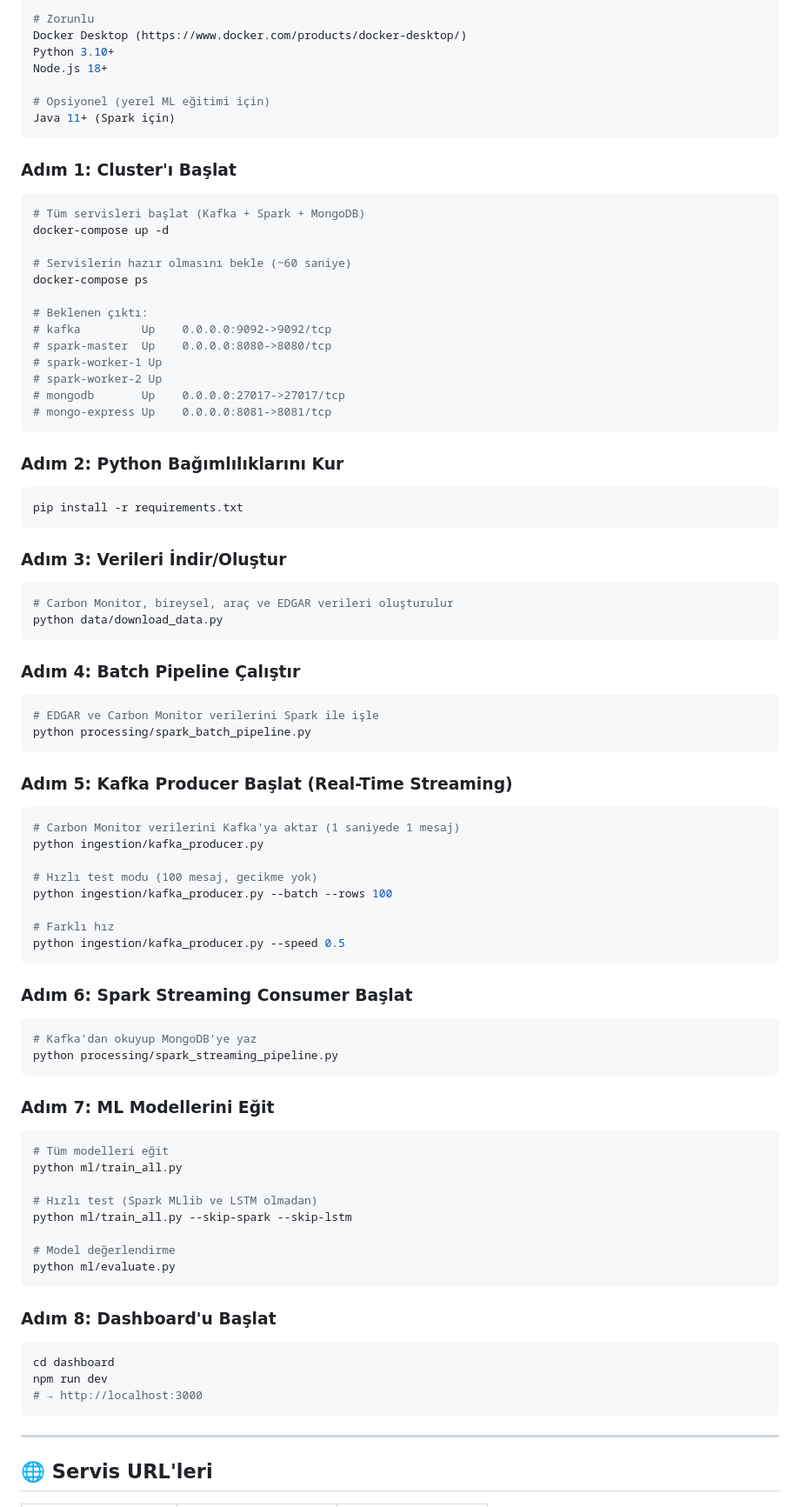
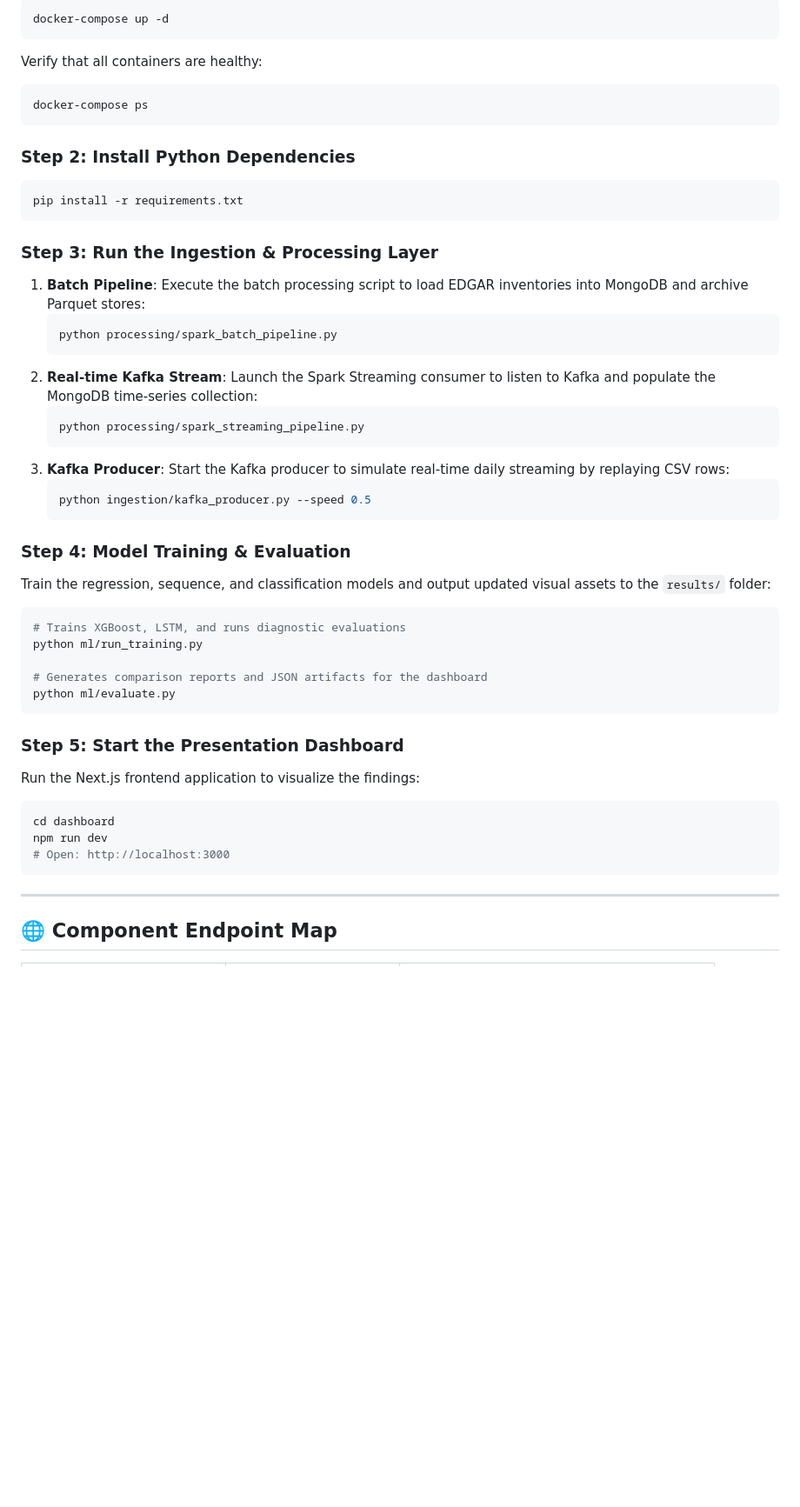
Before and after one commit to MehmetDaskaya/bigdata-final, a Markdown page: README.md, the part around one of its changes. Shown at 87% size. GitHub-like rendering; blank space fills up the shorter version.

````diff
--- a/README.md
+++ b/README.md
@@ -34,93 +64,49 @@ Bu proje, küresel CO₂ emisyonlarını gerçek zamanlı ve büyük ölçekte t
 ```bash
-# Zorunlu
-Docker Desktop (https://www.docker.com/products/docker-desktop/)
-Python 3.10+
-Node.js 18+
-
-# Opsiyonel (yerel ML eğitimi için)
-Java 11+ (Spark için)
+docker-compose up -d
+```
+Verify that all containers are healthy:
+```bash
+docker-compose ps
 ```
 
-### Adım 1: Cluster'ı Başlat
-
-```bash
-# Tüm servisleri başlat (Kafka + Spark + MongoDB)
-docker-compose up -d
-
-# Servislerin hazır olmasını bekle (~60 saniye)
-docker-compose ps
-
-# Beklenen çıktı:
-# kafka         Up    0.0.0.0:9092->9092/tcp
-# spark-master  Up    0.0.0.0:8080->8080/tcp
-# spark-worker-1 Up
-# spark-worker-2 Up
-# mongodb       Up    0.0.0.0:27017->27017/tcp
-# mongo-express Up    0.0.0.0:8081->8081/tcp
-```
-
-### Adım 2: Python Bağımlılıklarını Kur
-
+### Step 2: Install Python Dependencies
 ```bash
 pip install -r requirements.txt
 ```
 
-### Adım 3: Verileri İndir/Oluştur
+### Step 3: Run the Ingestion & Processing Layer
+1. **Batch Pipeline**: Execute the batch processing script to load EDGAR inventories into MongoDB and archive Parquet stores:
+   ```bash
+   python processing/spark_batch_pipeline.py
+   ```
+2. **Real-time Kafka Stream**: Launch the Spark Streaming consumer to listen to Kafka and populate the MongoDB time-series collection:
+   ```bash
+   python processing/spark_streaming_pipeline.py
+   ```
+3. **Kafka Producer**: Start the Kafka producer to simulate real-time daily streaming by replaying CSV rows:
+   ```bash
+   python ingestion/kafka_producer.py --speed 0.5
+   ```
 
+### Step 4: Model Training & Evaluation
+Train the regression, sequence, and classification models and output updated visual assets to the `results/` folder:
 ```bash
-# Carbon Monitor, bireysel, araç ve EDGAR verileri oluşturulur
-python data/download_data.py
-```
+# Trains XGBoost, LSTM, and runs diagnostic evaluations
+python ml/run_training.py
 
-### Adım 4: Batch Pipeline Çalıştır
-
-```bash
-# EDGAR ve Carbon Monitor verilerini Spark ile işle
-python processing/spark_batch_pipeline.py
-```
-
-### Adım 5: Kafka Producer Başlat (Real-Time Streaming)
-
-```bash
-# Carbon Monitor verilerini Kafka'ya aktar (1 saniyede 1 mesaj)
-python ingestion/kafka_producer.py
-
-# Hızlı test modu (100 mesaj, gecikme yok)
-python ingestion/kafka_producer.py --batch --rows 100
-
-# Farklı hız
-python ingestion/kafka_producer.py --speed 0.5
-```
-
-### Adım 6: Spark Streaming Consumer Başlat
-
-```bash
-# Kafka'dan okuyup MongoDB'ye yaz
-python processing/spark_streaming_pipeline.py
-```
-
-### Adım 7: ML Modellerini Eğit
-
-```bash
-# Tüm modelleri eğit
-python ml/train_all.py
-
-# Hızlı test (Spark MLlib ve LSTM olmadan)
-python ml/train_all.py --skip-spark --skip-lstm
-
-# Model değerlendirme
+# Generates comparison reports and JSON artifacts for the dashboard
 python ml/evaluate.py
 ```
 
-### Adım 8: Dashboard'u Başlat
-
+### Step 5: Start the Presentation Dashboard
+Run the Next.js frontend application to visualize the findings:
 ```bash
 cd dashboard
 npm run dev
-# → http://localhost:3000
+# Open: http://localhost:3000
 ```
 
 ---
 
-## 🌐 Servis URL'leri
+## 🌐 Component Endpoint Map
 
````
Also changed, not shown: other parts of README.md (+94 -125 lines).
